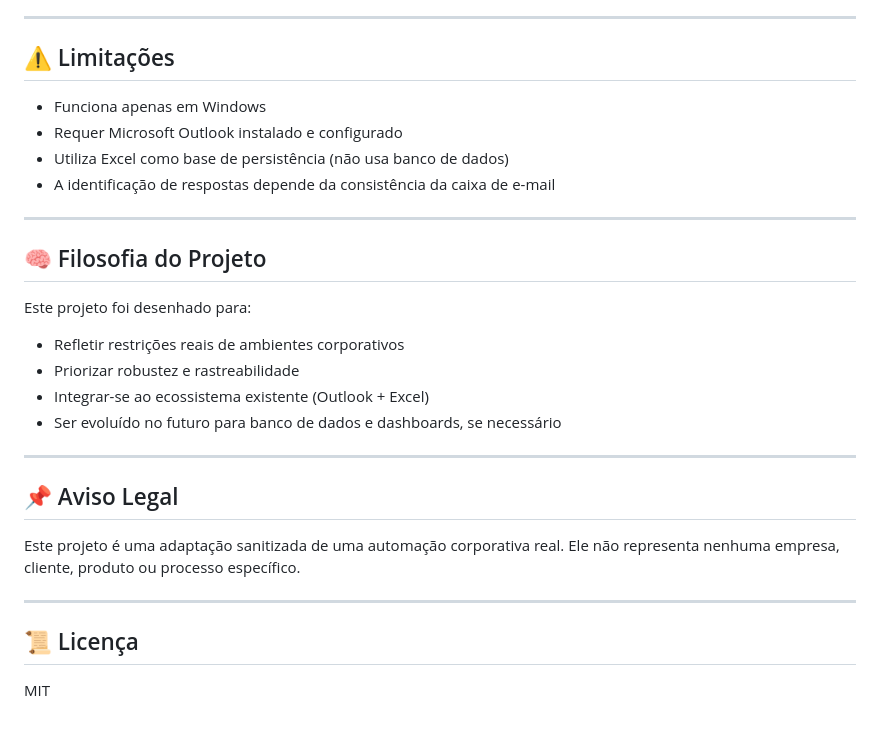
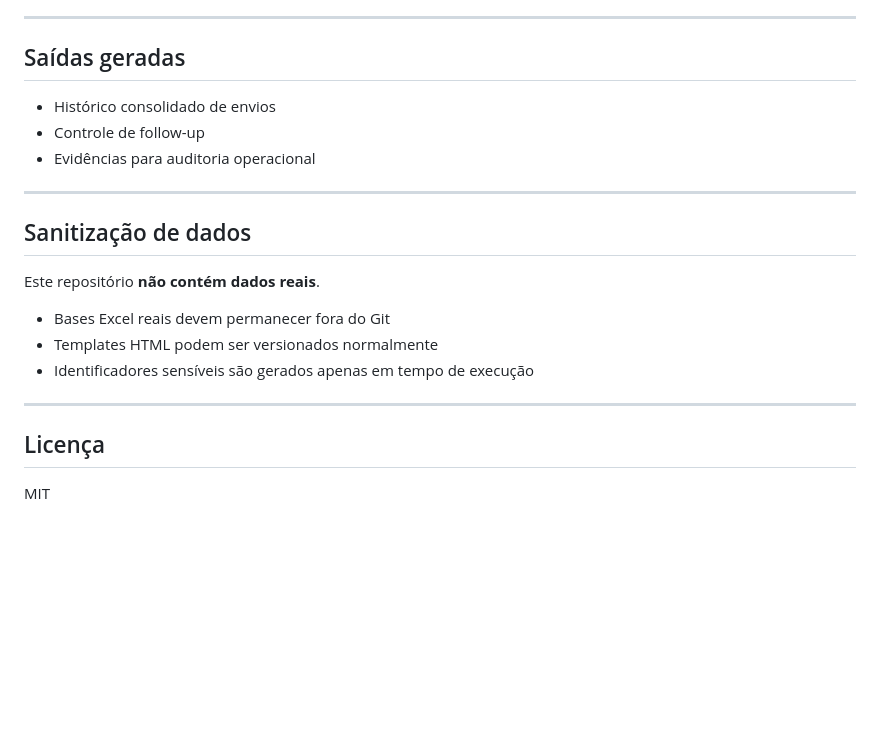
Before and after one commit to renan-cesare/outlook-performance-audit-automation, a Markdown page: README.md, the part around one of its changes. GitHub-like rendering; blank space fills up the shorter version.

```diff
--- a/README.md
+++ b/README.md
@@ -171,33 +127,24 @@ Este código é destinado a **portfólio, estudo e referência técnica**.
 
 ---
 
-## ⚠️ Limitações
+## Saídas geradas
 
-* Funciona apenas em Windows
-* Requer Microsoft Outlook instalado e configurado
-* Utiliza Excel como base de persistência (não usa banco de dados)
-* A identificação de respostas depende da consistência da caixa de e-mail
+* Histórico consolidado de envios
+* Controle de follow-up
+* Evidências para auditoria operacional
 
 ---
 
-## 🧠 Filosofia do Projeto
+## Sanitização de dados
 
-Este projeto foi desenhado para:
+Este repositório **não contém dados reais**.
 
-* Refletir restrições reais de ambientes corporativos
-* Priorizar robustez e rastreabilidade
-* Integrar-se ao ecossistema existente (Outlook + Excel)
-* Ser evoluído no futuro para banco de dados e dashboards, se necessário
+* Bases Excel reais devem permanecer fora do Git
+* Templates HTML podem ser versionados normalmente
+* Identificadores sensíveis são gerados apenas em tempo de execução
 
 ---
 
-## 📌 Aviso Legal
-
-Este projeto é uma adaptação sanitizada de uma automação corporativa real.
-Ele não representa nenhuma empresa, cliente, produto ou processo específico.
-
----
-
-## 📜 Licença
+## Licença
 
 MIT
```
Also changed, not shown: other parts of README.md (+79 -123 lines).
